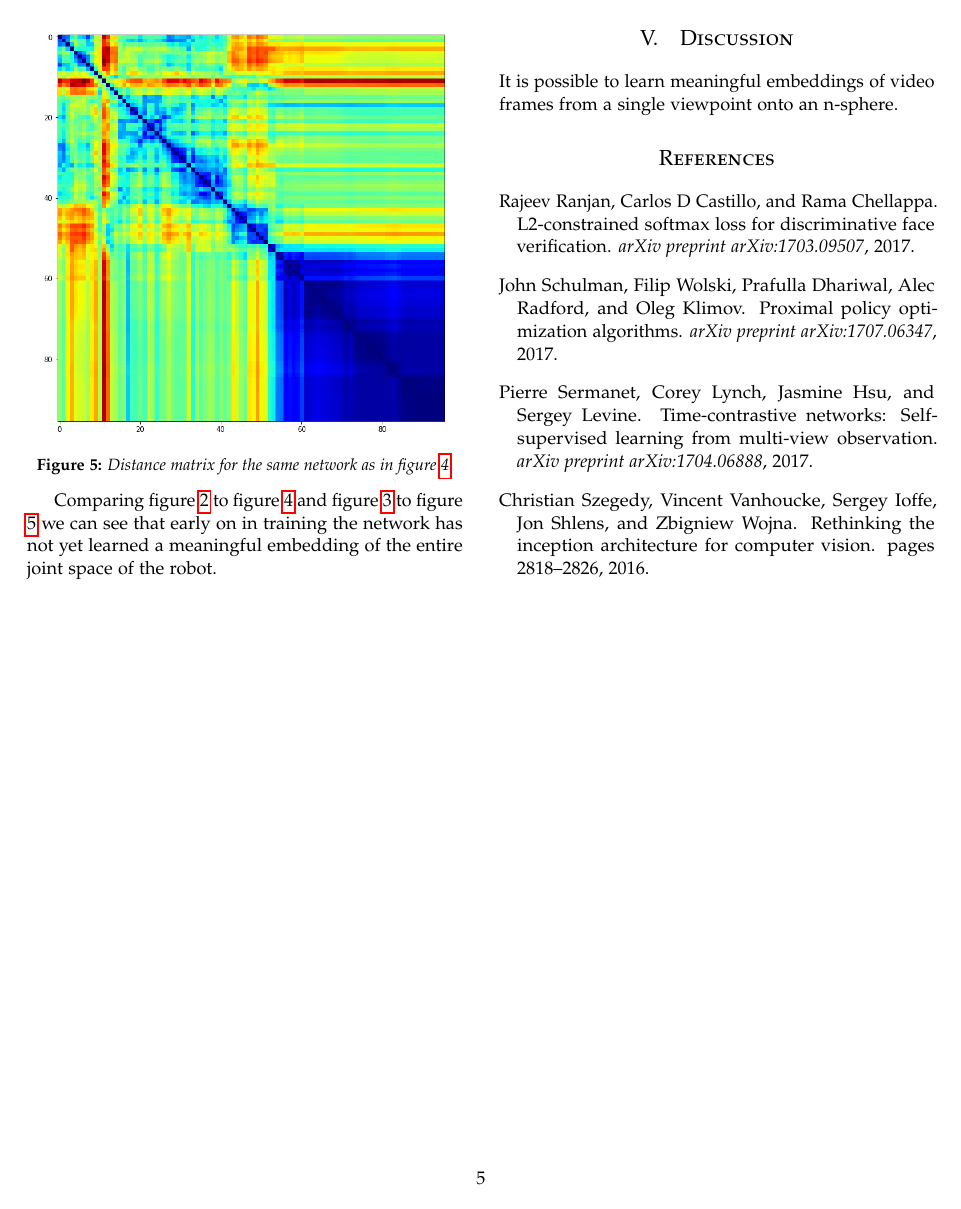
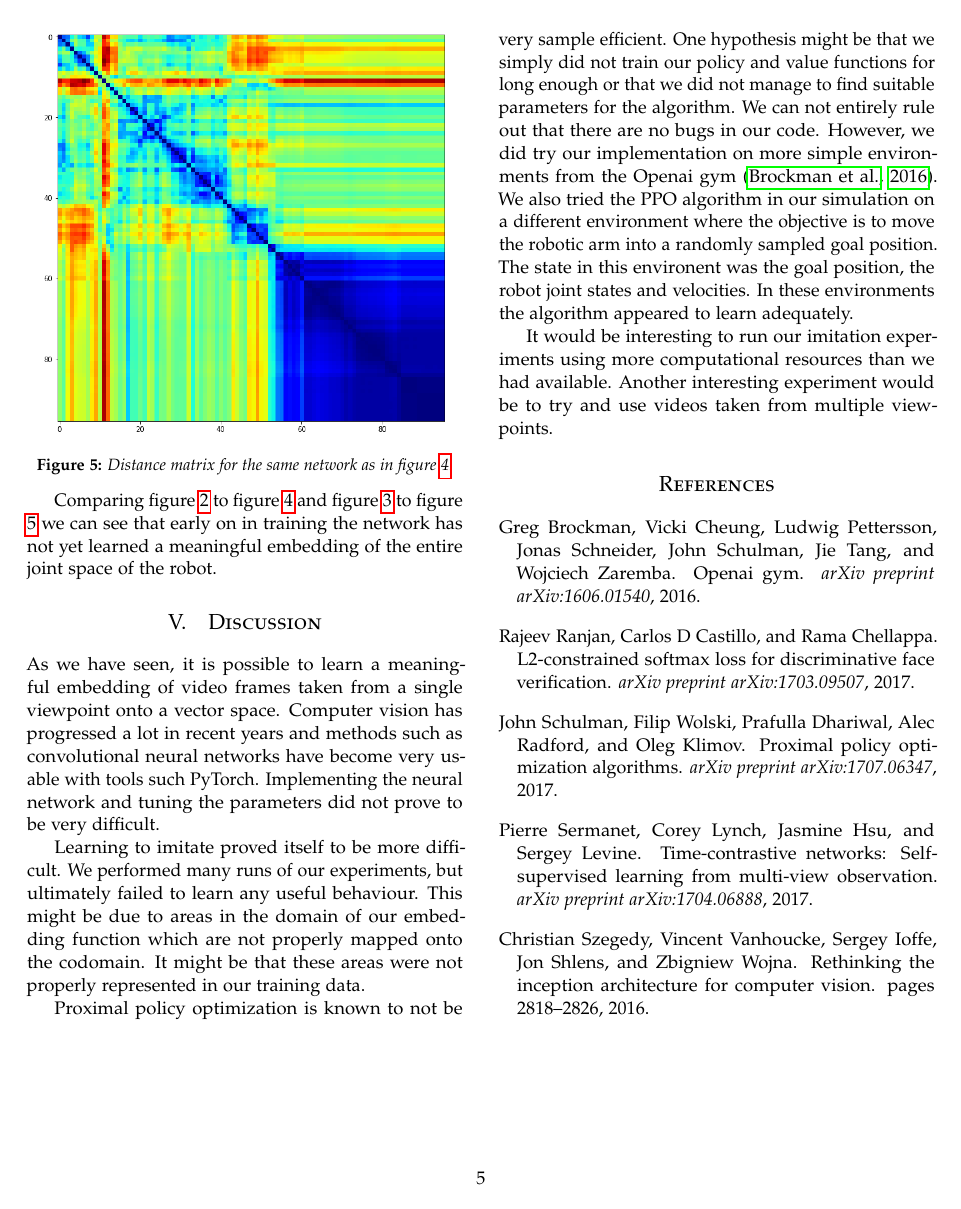
Before and after one commit to gamleksi/charlatan, a LaTeX paper (report/report.tex, which reads report/05-discussion.tex, report/references.bib): page 5 of 5. The pictures show the PDF file report/report.pdf that the author committed with the source.

Commit message:
add discussion

```diff
--- a/report/05-discussion.tex
+++ b/report/05-discussion.tex
@@ -1,2 +1,8 @@
 
-It is possible to learn meaningful embeddings of video frames from a single viewpoint onto an n-sphere.
+As we have seen, it is possible to learn a meaningful embedding of video frames taken from a single viewpoint onto a vector space. Computer vision has progressed a lot in recent years and methods such as convolutional neural networks have become very usable with tools such PyTorch. Implementing the neural network and tuning the parameters did not prove to be very difficult.
+
+Learning to imitate proved itself to be more difficult. We performed many runs of our experiments, but ultimately failed to learn any useful behaviour. This might be due to areas in the domain of our embedding function which are not properly mapped onto the codomain. It might be that these areas were not properly represented in our training data.
+
+Proximal policy optimization is known to not be very sample efficient. One hypothesis might be that we simply did not train our policy and value functions for long enough or that we did not manage to find suitable parameters for the algorithm. We can not entirely rule out that there are no bugs in our code. However, we did try our implementation on more simple environments from the Openai gym \citep{gym}. We also tried the PPO algorithm in our simulation on a different environment where the objective is to move the robotic arm into a randomly sampled goal position. The state in this environent was the goal position, the robot joint states and velocities. In these environments the algorithm appeared to learn adequately.
+
+It would be interesting to run our imitation experiments using more computational resources than we had available. Another interesting experiment would be to try and use videos taken from multiple viewpoints.
--- a/report/references.bib
+++ b/report/references.bib
@@ -26,3 +26,10 @@
   journal={arXiv preprint arXiv:1707.06347},
   year={2017}
 }
+
+@article{gym,
+  title={OpenAI gym},
+  author={Brockman, Greg and Cheung, Vicki and Pettersson, Ludwig and Schneider, Jonas and Schulman, John and Tang, Jie and Zaremba, Wojciech},
+  journal={arXiv preprint arXiv:1606.01540},
+  year={2016}
+}
```
Also changed, not shown: report/03-experiments.tex (+1 -5 lines), report/report.pdf.
